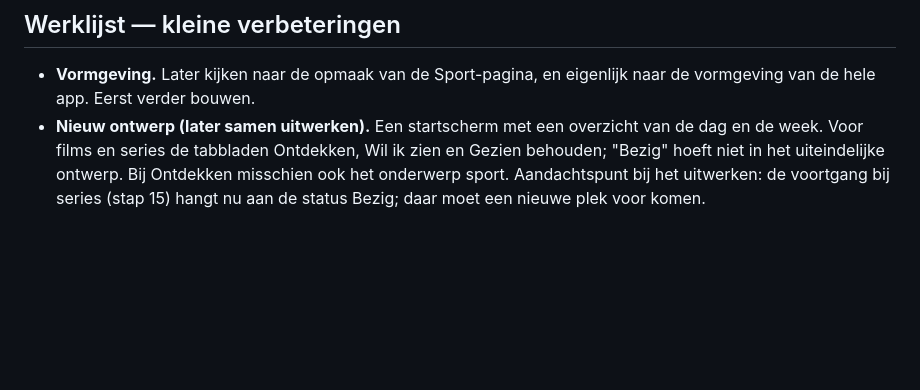
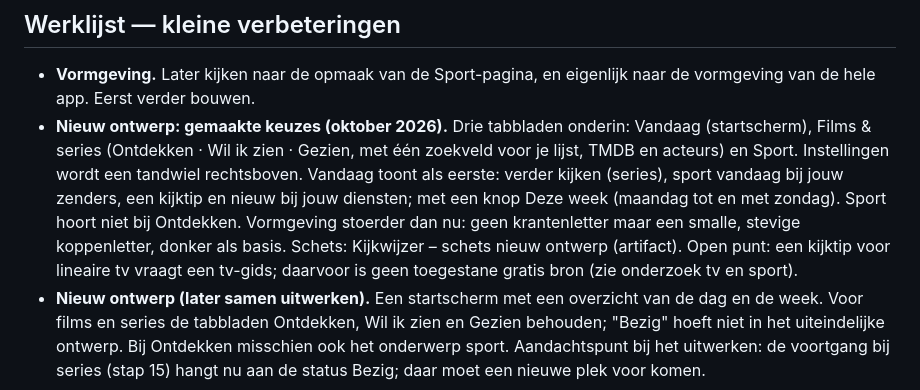
Before and after one commit to wfrd1978/kijkwijzer, a Markdown page: SPEC.md, the part around the change. Drawn GitHub-style; blank space fills up the shorter version.

Commit message:
Ontwerpkeuzes vastgelegd: drie tabbladen, tandwiel, week ma-zo
Co-Authored-By: Claude Opus 5.5 <noreply@anthropic.com>
Claude-Session: https://claude.ai/code/session_01VoyUtST5FBiTqTAPp5aiwD

```diff
--- a/SPEC.md
+++ b/SPEC.md
@@ -46,6 +46,7 @@ Je kunt op je telefoon (vanaf het beginscherm) een film of serie zoeken en toevo
 ## Werklijst — kleine verbeteringen
 
 - **Vormgeving.** Later kijken naar de opmaak van de Sport-pagina, en eigenlijk naar de vormgeving van de hele app. Eerst verder bouwen.
+- **Nieuw ontwerp: gemaakte keuzes (oktober 2026).** Drie tabbladen onderin: Vandaag (startscherm), Films & series (Ontdekken · Wil ik zien · Gezien, met één zoekveld voor je lijst, TMDB en acteurs) en Sport. Instellingen wordt een tandwiel rechtsboven. Vandaag toont als eerste: verder kijken (series), sport vandaag bij jouw zenders, een kijktip en nieuw bij jouw diensten; met een knop Deze week (maandag tot en met zondag). Sport hoort niet bij Ontdekken. Vormgeving stoerder dan nu: geen krantenletter maar een smalle, stevige koppenletter, donker als basis. Schets: Kijkwijzer – schets nieuw ontwerp (artifact). Open punt: een kijktip voor lineaire tv vraagt een tv-gids; daarvoor is geen toegestane gratis bron (zie onderzoek tv en sport).
 - **Nieuw ontwerp (later samen uitwerken).** Een startscherm met een overzicht van de dag en de week. Voor films en series de tabbladen Ontdekken, Wil ik zien en Gezien behouden; "Bezig" hoeft niet in het uiteindelijke ontwerp. Bij Ontdekken misschien ook het onderwerp sport. Aandachtspunt bij het uitwerken: de voortgang bij series (stap 15) hangt nu aan de status Bezig; daar moet een nieuwe plek voor komen.
 
 ## Fase 2 — Verdieping
```
